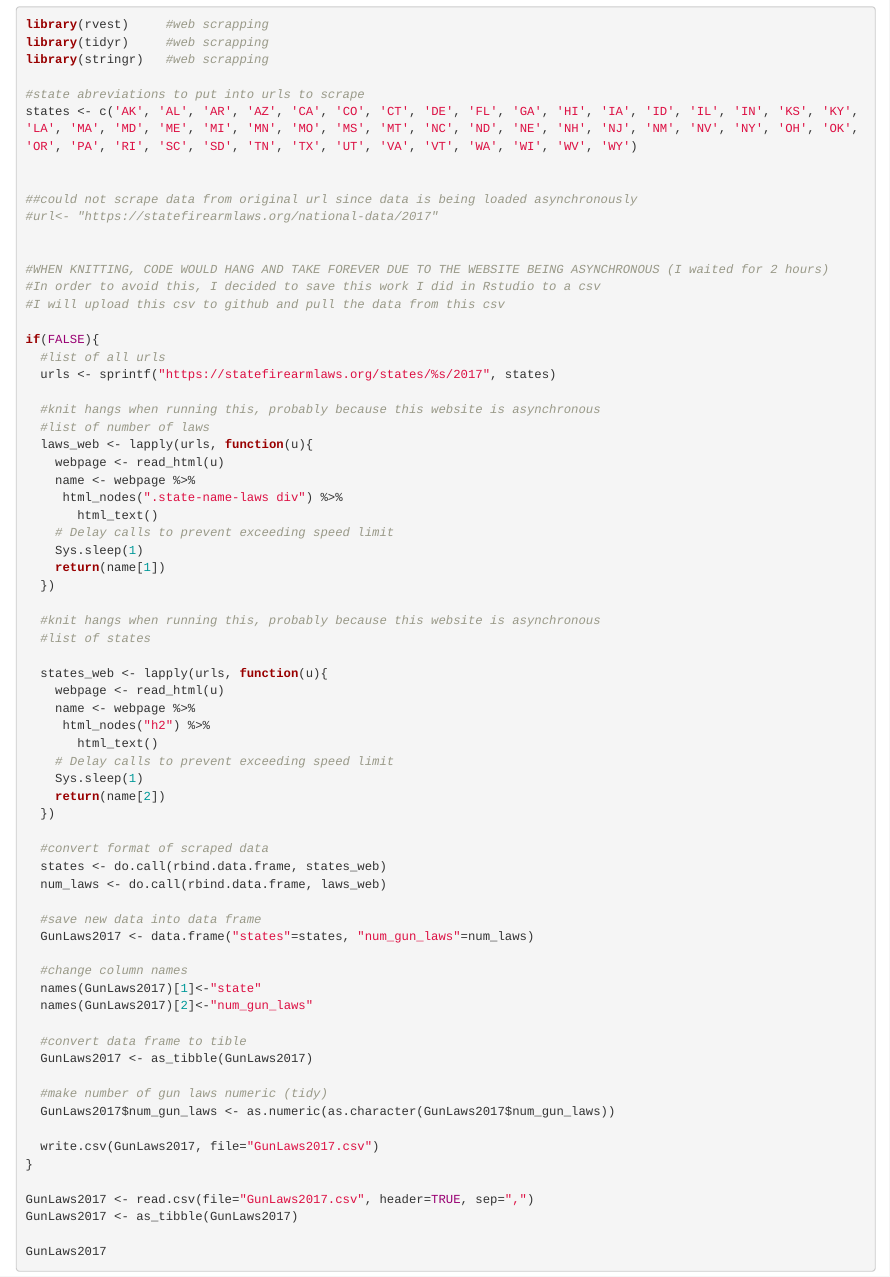
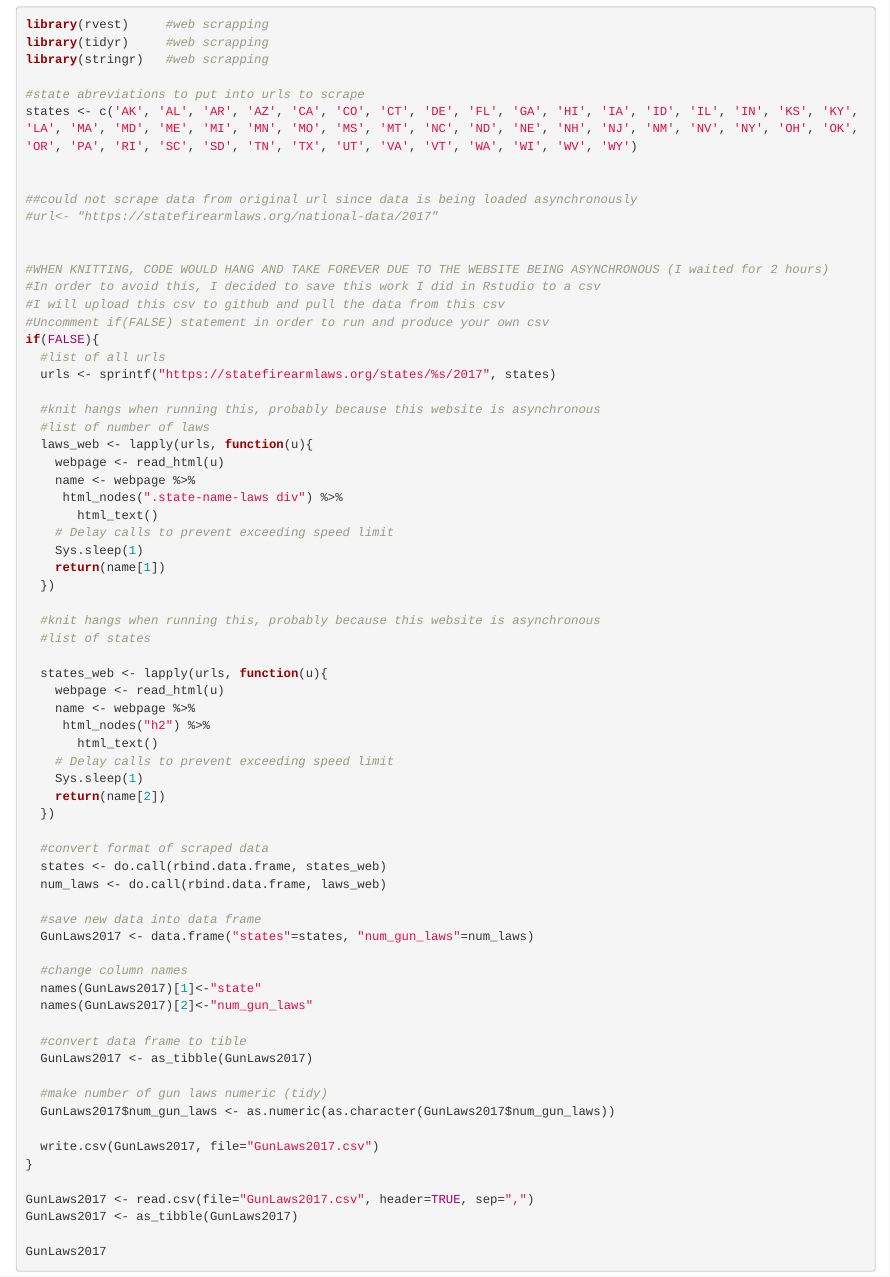
Before and after one commit to jmousavi/DataScience, an R Markdown document (P3.Rmd): the page in a window 1100 px wide, from 5860 px down. The pictures show the output file P3.html that the author committed with the source, opened offline.

Commit message:
adds comment

```diff
--- a/P3.Rmd
+++ b/P3.Rmd
@@ -95,7 +95,7 @@ states <- c('AK', 'AL', 'AR', 'AZ', 'CA', 'CO', 'CT', 'DE', 'FL', 'GA', 'HI', 'I
 #WHEN KNITTING, CODE WOULD HANG AND TAKE FOREVER DUE TO THE WEBSITE BEING ASYNCHRONOUS (I waited for 2 hours)
 #In order to avoid this, I decided to save this work I did in Rstudio to a csv
 #I will upload this csv to github and pull the data from this csv
-
+#Uncomment if(FALSE) statement in order to run and produce your own csv
 if(FALSE){
   #list of all urls
   urls <- sprintf("https://statefirearmlaws.org/states/%s/2017", states)
```
Also changed, not shown: P3.html.
